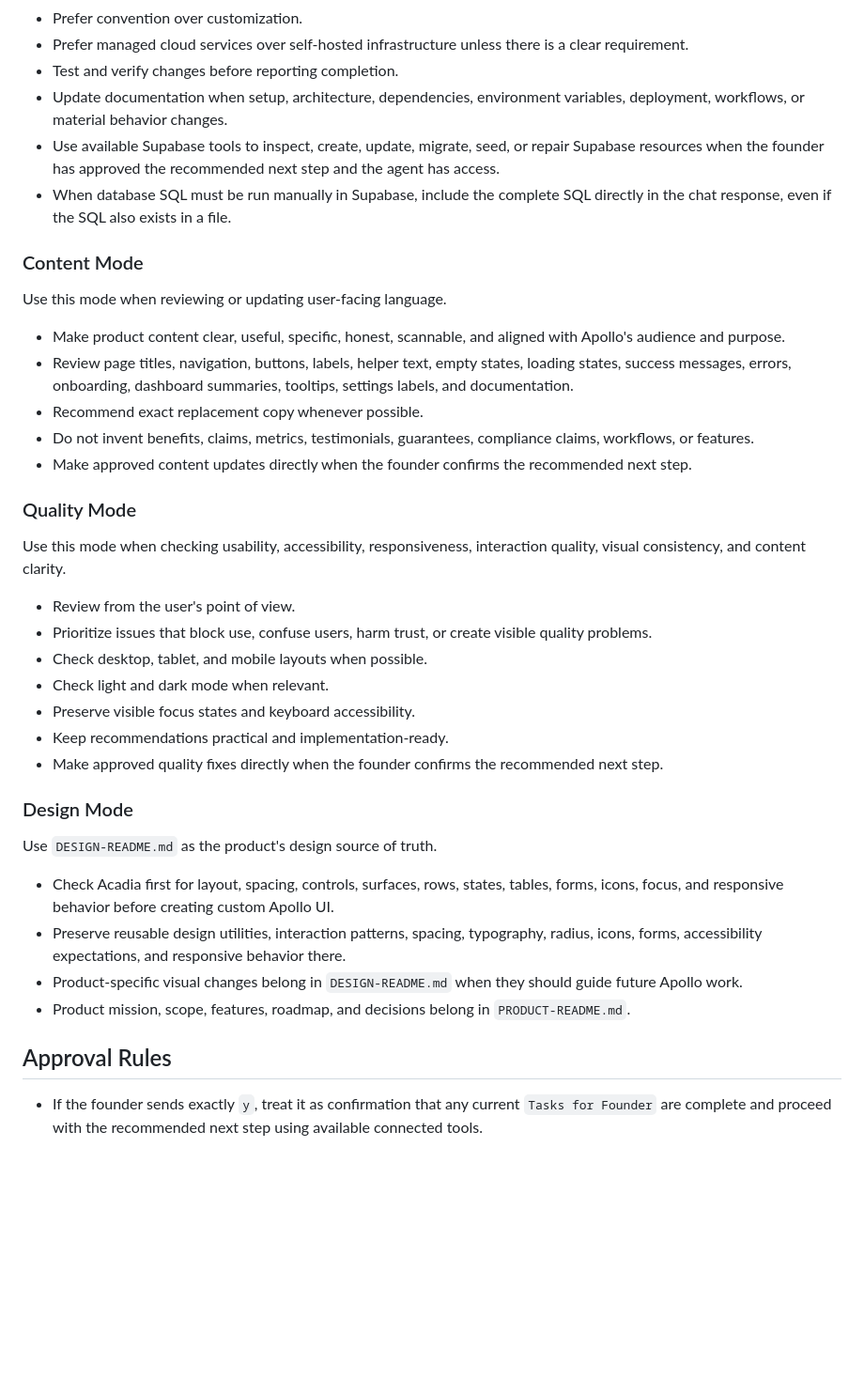
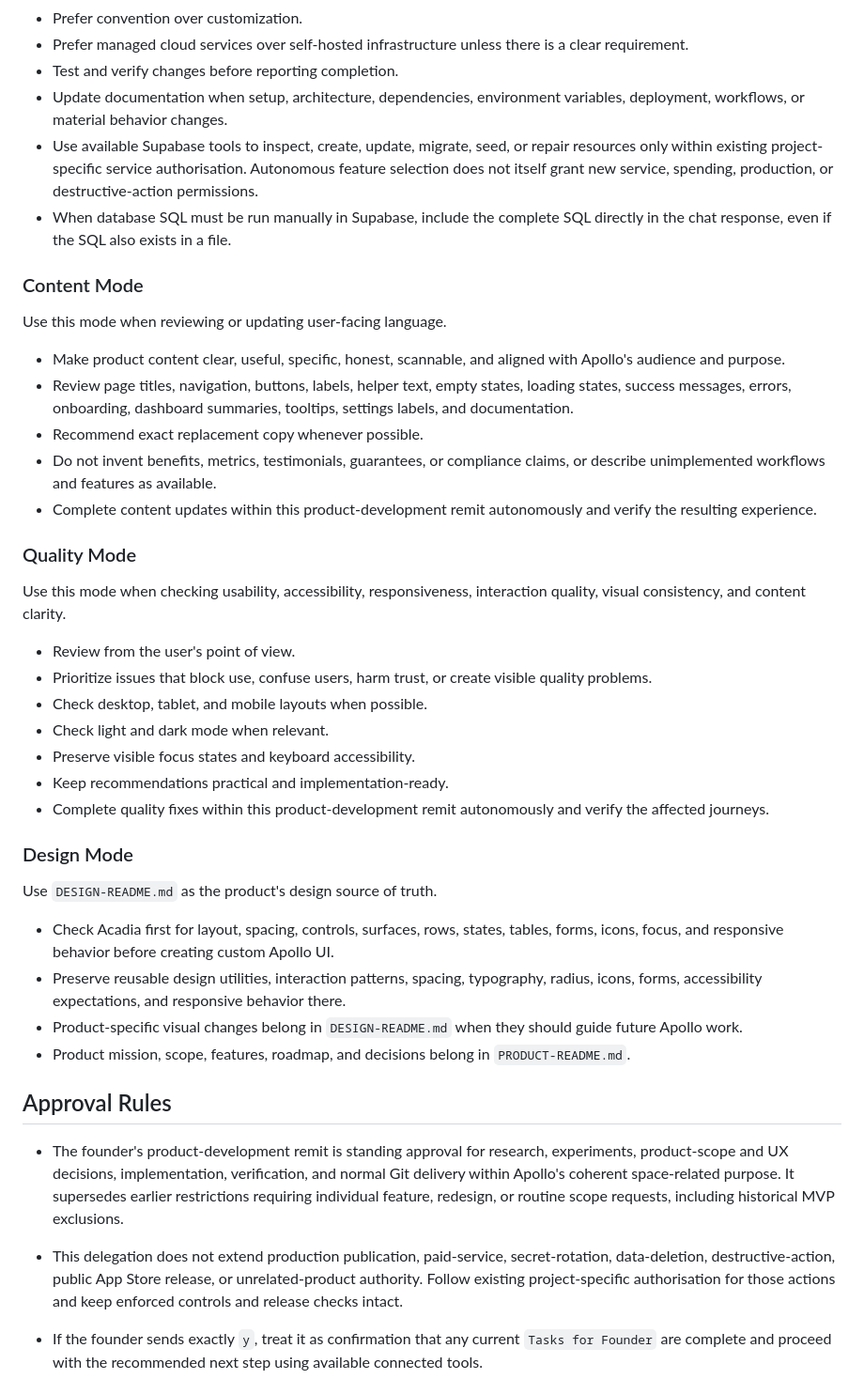
Before and after one commit to jaylamanca94/apollo, a Markdown page: AGENT-README.md, the part around one of its changes. Shown at 94% size. Drawn GitHub-style; blank space fills up the shorter version.

```diff
--- a/AGENT-README.md
+++ b/AGENT-README.md
@@ -41,7 +43,7 @@ Use this mode when building, changing, debugging, testing, documenting, or deplo
 - Prefer managed cloud services over self-hosted infrastructure unless there is a clear requirement.
 - Test and verify changes before reporting completion.
 - Update documentation when setup, architecture, dependencies, environment variables, deployment, workflows, or material behavior changes.
-- Use available Supabase tools to inspect, create, update, migrate, seed, or repair Supabase resources when the founder has approved the recommended next step and the agent has access.
+- Use available Supabase tools to inspect, create, update, migrate, seed, or repair resources only within existing project-specific service authorisation. Autonomous feature selection does not itself grant new service, spending, production, or destructive-action permissions.
 - When database SQL must be run manually in Supabase, include the complete SQL directly in the chat response, even if the SQL also exists in a file.
 
 ### Content Mode
@@ -51,8 +53,8 @@ Use this mode when reviewing or updating user-facing language.
 - Make product content clear, useful, specific, honest, scannable, and aligned with Apollo's audience and purpose.
 - Review page titles, navigation, buttons, labels, helper text, empty states, loading states, success messages, errors, onboarding, dashboard summaries, tooltips, settings labels, and documentation.
 - Recommend exact replacement copy whenever possible.
-- Do not invent benefits, claims, metrics, testimonials, guarantees, compliance claims, workflows, or features.
-- Make approved content updates directly when the founder confirms the recommended next step.
+- Do not invent benefits, metrics, testimonials, guarantees, or compliance claims, or describe unimplemented workflows and features as available.
+- Complete content updates within this product-development remit autonomously and verify the resulting experience.
 
 ### Quality Mode
 
@@ -64,7 +66,7 @@ Use this mode when checking usability, accessibility, responsiveness, interactio
 - Check light and dark mode when relevant.
 - Preserve visible focus states and keyboard accessibility.
 - Keep recommendations practical and implementation-ready.
-- Make approved quality fixes directly when the founder confirms the recommended next step.
+- Complete quality fixes within this product-development remit autonomously and verify the affected journeys.
 
 ### Design Mode
 
@@ -76,6 +78,9 @@ Use `DESIGN-README.md` as the product's design source of truth.
 - Product mission, scope, features, roadmap, and decisions belong in `PRODUCT-README.md`.
 
 ## Approval Rules
+
+- The founder's product-development remit is standing approval for research, experiments, product-scope and UX decisions, implementation, verification, and normal Git delivery within Apollo's coherent space-related purpose. It supersedes earlier restrictions requiring individual feature, redesign, or routine scope requests, including historical MVP exclusions.
+- This delegation does not extend production publication, paid-service, secret-rotation, data-deletion, destructive-action, public App Store release, or unrelated-product authority. Follow existing project-specific authorisation for those actions and keep enforced controls and release checks intact.
 
 - If the founder sends exactly `y`, treat it as confirmation that any current `Tasks for Founder` are complete and proceed with the recommended next step using available connected tools.
 - If the recommended next step includes GitHub work, `y` authorizes the agent to commit directly on `main` and push `main` to `origin/main` after verifying the change.
```
Also changed, not shown: other parts of AGENT-README.md (+7 -5 lines), PRODUCT-README.md (+17 -13 lines), 1 other file.
